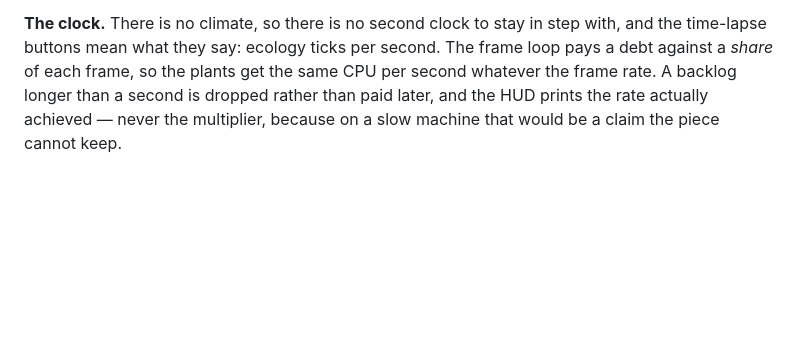
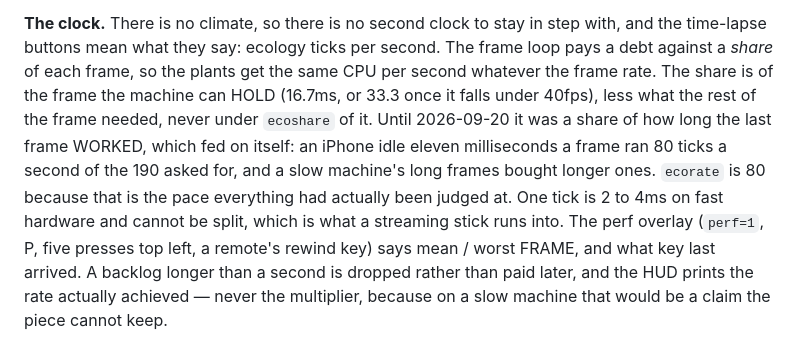
Before and after one commit to DonMarshWorks/meadow, a Markdown page: CLAUDE.md, the part around the change. GitHub-like rendering; blank space fills up the shorter version.

Commit message:
CLAUDE.md: the frame budget, the tick rate and the overlay switch
Co-Authored-By: Claude Fable 5.1 <noreply@anthropic.com>

```diff
--- a/CLAUDE.md
+++ b/CLAUDE.md
@@ -333,7 +333,16 @@ what stops a 60fps redraw from costing a 60Hz rebuild.
 **The clock.** There is no climate, so there is no second clock to stay in step
 with, and the time-lapse buttons mean what they say: ecology ticks per second.
 The frame loop pays a debt against a *share* of each frame, so the plants get
-the same CPU per second whatever the frame rate. A backlog longer than a second
+the same CPU per second whatever the frame rate. The share is of the frame the
+machine can HOLD (16.7ms, or 33.3 once it falls under 40fps), less what the
+rest of the frame needed, never under `ecoshare` of it. Until 2026-09-20 it was
+a share of how long the last frame WORKED, which fed on itself: an iPhone idle
+eleven milliseconds a frame ran 80 ticks a second of the 190 asked for, and a
+slow machine's long frames bought longer ones. `ecorate` is 80 because that is
+the pace everything had actually been judged at. One tick is 2 to 4ms on fast
+hardware and cannot be split, which is what a streaming stick runs into.
+The perf overlay (`perf=1`, P, five presses top left, a remote's rewind key)
+says mean / worst FRAME, and what key last arrived. A backlog longer than a second
 is dropped rather than paid later, and the HUD prints the rate actually
 achieved — never the multiplier, because on a slow machine that would be a claim
 the piece cannot keep.
```
